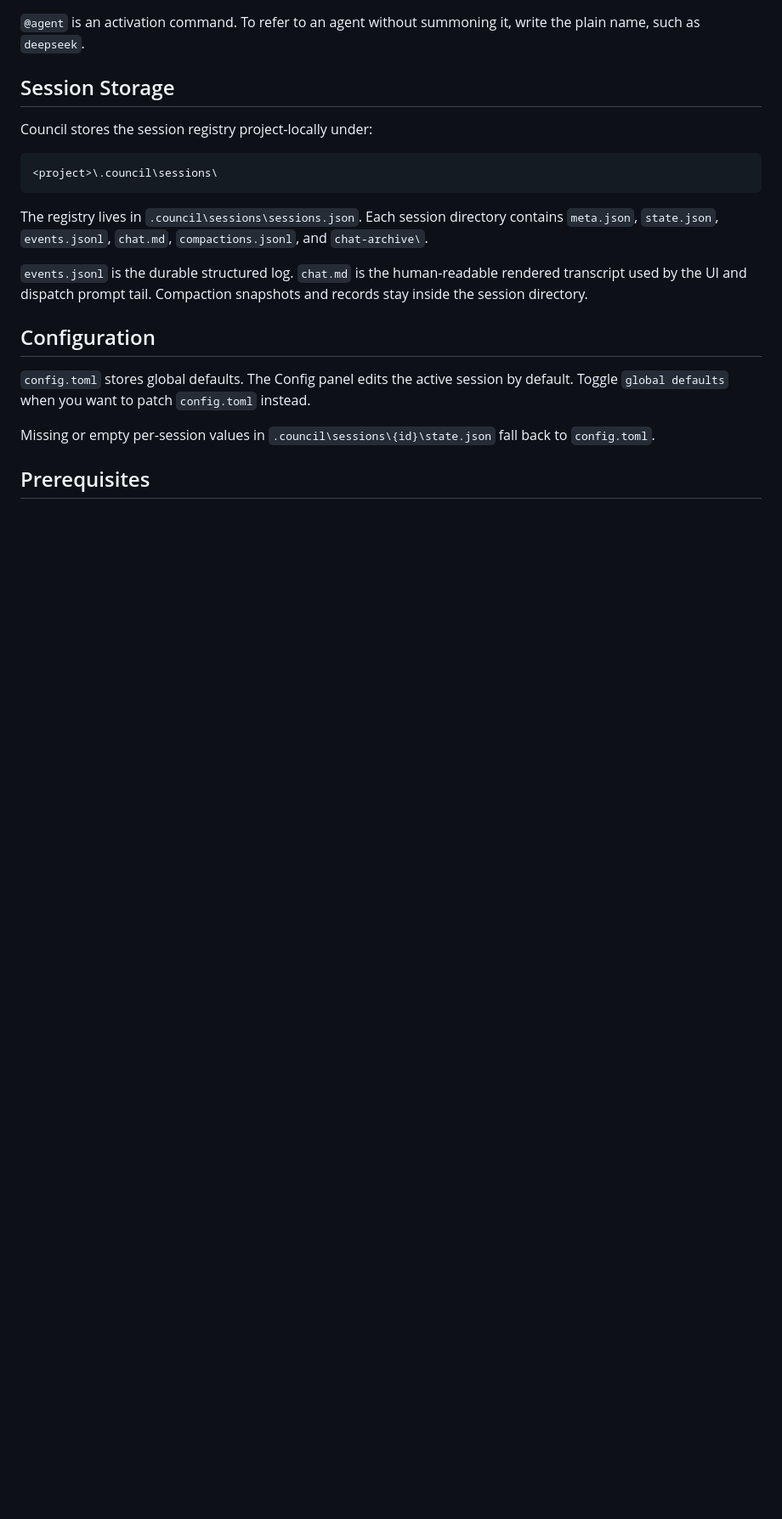
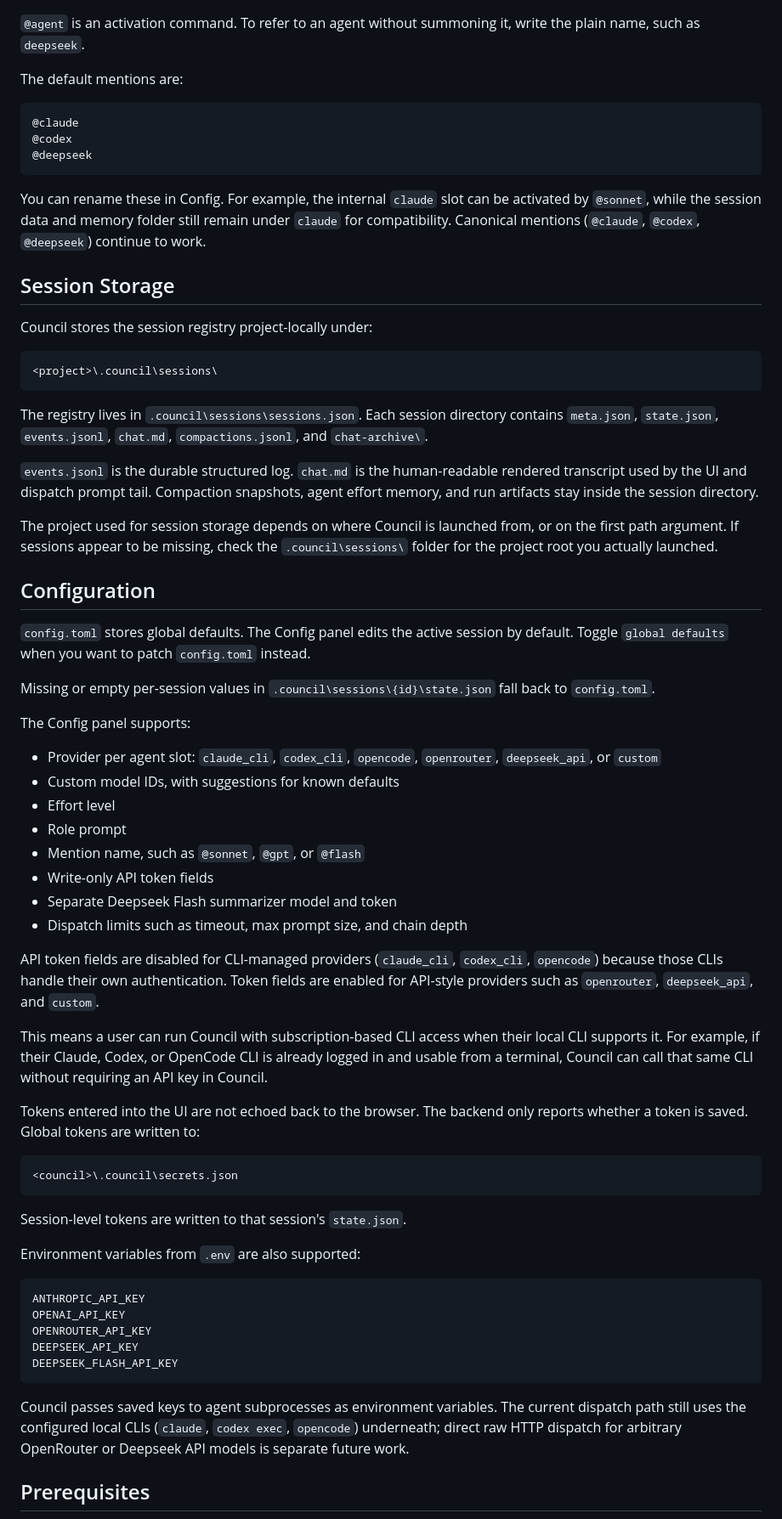
Before and after one commit to zrovihr/council, a Markdown page: README.md, the part around one of its changes. Shown at 85% size. Rendered like a GitHub page; blank space fills up the shorter version.

````diff
--- a/README.md
+++ b/README.md
@@ -26,5 +44,15 @@ Local browser-based multi-agent chat. User talks to Claude, Codex, and Deepseek
 
 `@agent` is an activation command. To refer to an agent without summoning it, write the plain name, such as `deepseek`.
+
+The default mentions are:
+
+```text
+@claude
+@codex
+@deepseek
+```
+
+You can rename these in Config. For example, the internal `claude` slot can be activated by `@sonnet`, while the session data and memory folder still remain under `claude` for compatibility. Canonical mentions (`@claude`, `@codex`, `@deepseek`) continue to work.
 
 ## Session Storage
 
@@ -36,7 +64,9 @@ Council stores the session registry project-locally under:
 
 The registry lives in `.council\sessions\sessions.json`. Each session directory contains `meta.json`, `state.json`, `events.jsonl`, `chat.md`, `compactions.jsonl`, and `chat-archive\`.
 
-`events.jsonl` is the durable structured log. `chat.md` is the human-readable rendered transcript used by the UI and dispatch prompt tail. Compaction snapshots and records stay inside the session directory.
+`events.jsonl` is the durable structured log. `chat.md` is the human-readable rendered transcript used by the UI and dispatch prompt tail. Compaction snapshots, agent effort memory, and run artifacts stay inside the session directory.
+
+The project used for session storage depends on where Council is launched from, or on the first path argument. If sessions appear to be missing, check the `.council\sessions\` folder for the project root you actually launched.
 
 ## Configuration
 
@@ -44,5 +74,40 @@ The registry lives in `.council\sessions\sessions.json`. Each session directory
 
 Missing or empty per-session values in `.council\sessions\{id}\state.json` fall back to `config.toml`.
 
+The Config panel supports:
+
+- Provider per agent slot: `claude_cli`, `codex_cli`, `opencode`, `openrouter`, `deepseek_api`, or `custom`
+- Custom model IDs, with suggestions for known defaults
+- Effort level
+- Role prompt
+- Mention name, such as `@sonnet`, `@gpt`, or `@flash`
+- Write-only API token fields
+- Separate Deepseek Flash summarizer model and token
+- Dispatch limits such as timeout, max prompt size, and chain depth
+
+API token fields are disabled for CLI-managed providers (`claude_cli`, `codex_cli`, `opencode`) because those CLIs handle their own authentication. Token fields are enabled for API-style providers such as `openrouter`, `deepseek_api`, and `custom`.
+
+This means a user can run Council with subscription-based CLI access when their local CLI supports it. For example, if their Claude, Codex, or OpenCode CLI is already logged in and usable from a terminal, Council can call that same CLI without requiring an API key in Council.
+
+Tokens entered into the UI are not echoed back to the browser. The backend only reports whether a token is saved. Global tokens are written to:
+
+```text
+<council>\.council\secrets.json
+```
+
+Session-level tokens are written to that session's `state.json`.
+
+Environment variables from `.env` are also supported:
+
+```text
+ANTHROPIC_API_KEY
+OPENAI_API_KEY
+OPENROUTER_API_KEY
+DEEPSEEK_API_KEY
+DEEPSEEK_FLASH_API_KEY
+```
+
+Council passes saved keys to agent subprocesses as environment variables. The current dispatch path still uses the configured local CLIs (`claude`, `codex exec`, `opencode`) underneath; direct raw HTTP dispatch for arbitrary OpenRouter or Deepseek API models is separate future work.
+
 ## Prerequisites
 
````
Also changed, not shown: other parts of README.md (+40 -7 lines), ss.png (added), 2 other files.
